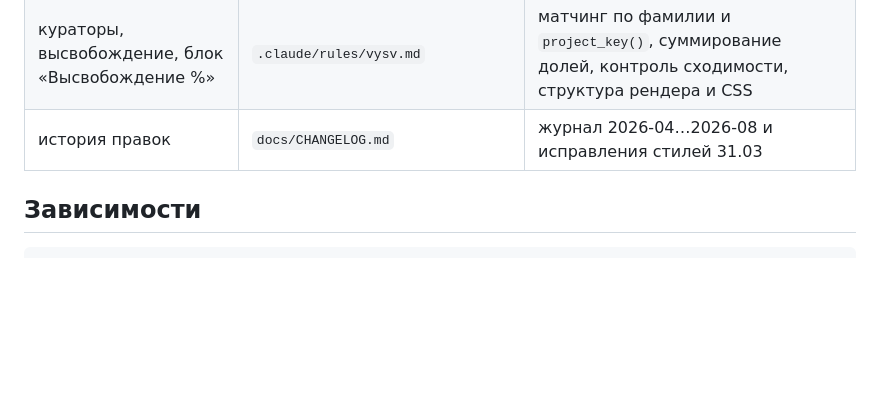
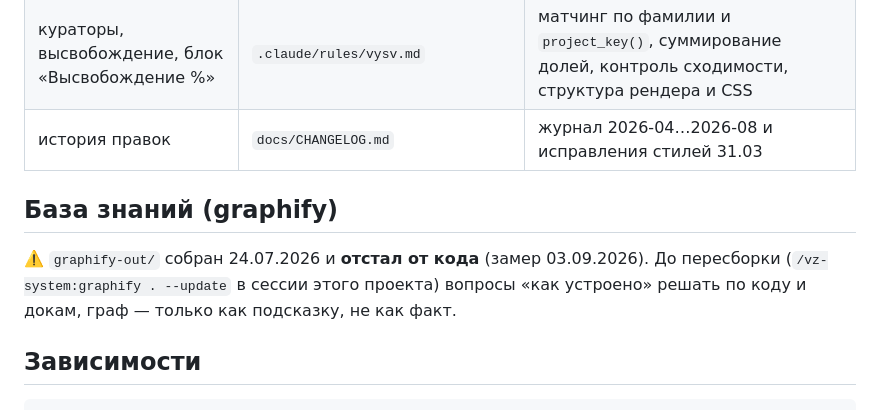
Before and after one commit to VASEN/transformation-dashboard, a Markdown page: CLAUDE.md, the part around the change. GitHub-like rendering; blank space fills up the shorter version.

Commit message:
docs: граф graphify отстал — до пересборки не опираться как на факт
Co-Authored-By: Claude Fable 5.1 <noreply@anthropic.com>
Claude-Session: https://claude.ai/code/session_013N6aUtxWcrMYyXqLSBM4Yy

````diff
--- a/CLAUDE.md
+++ b/CLAUDE.md
@@ -192,6 +192,12 @@ git и переносятся через `git mv` (история сохраня
 | кураторы, высвобождение, блок «Высвобождение %» | `.claude/rules/vysv.md` | матчинг по фамилии и `project_key()`, суммирование долей, контроль сходимости, структура рендера и CSS |
 | история правок | `docs/CHANGELOG.md` | журнал 2026-04…2026-08 и исправления стилей 31.03 |
 
+## База знаний (graphify)
+
+⚠️ `graphify-out/` собран 24.07.2026 и **отстал от кода** (замер 03.09.2026). До
+пересборки (`/vz-system:graphify . --update` в сессии этого проекта) вопросы «как устроено»
+решать по коду и докам, граф — только как подсказку, не как факт.
+
 ## Зависимости
 
 ```bash
````
